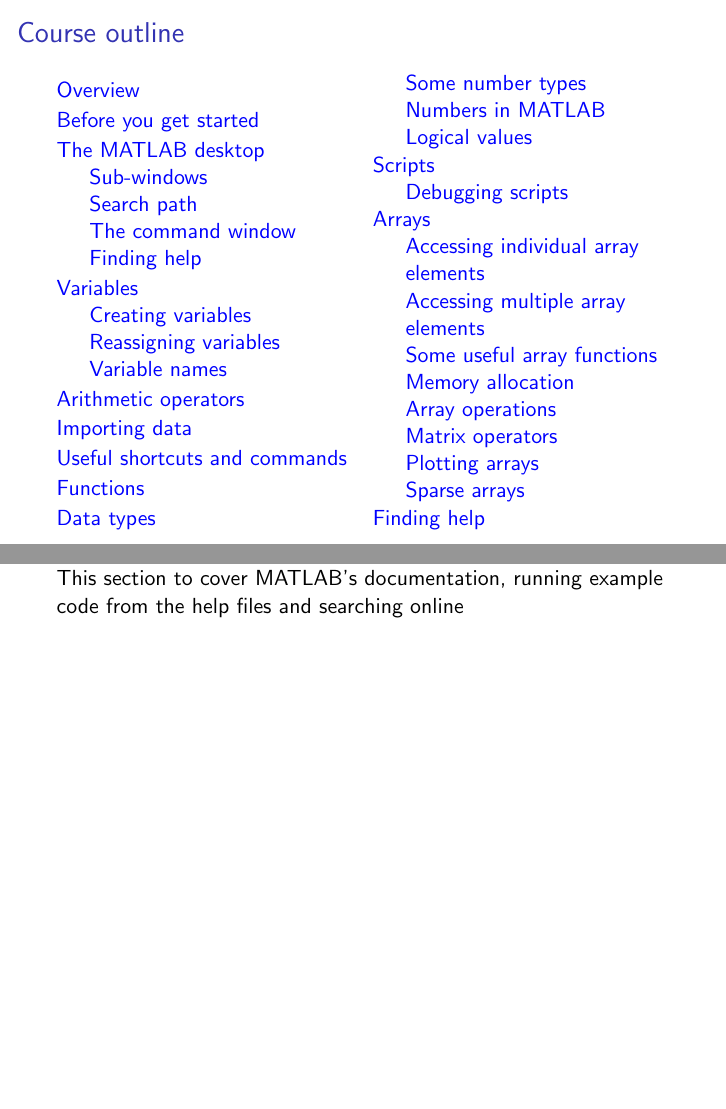
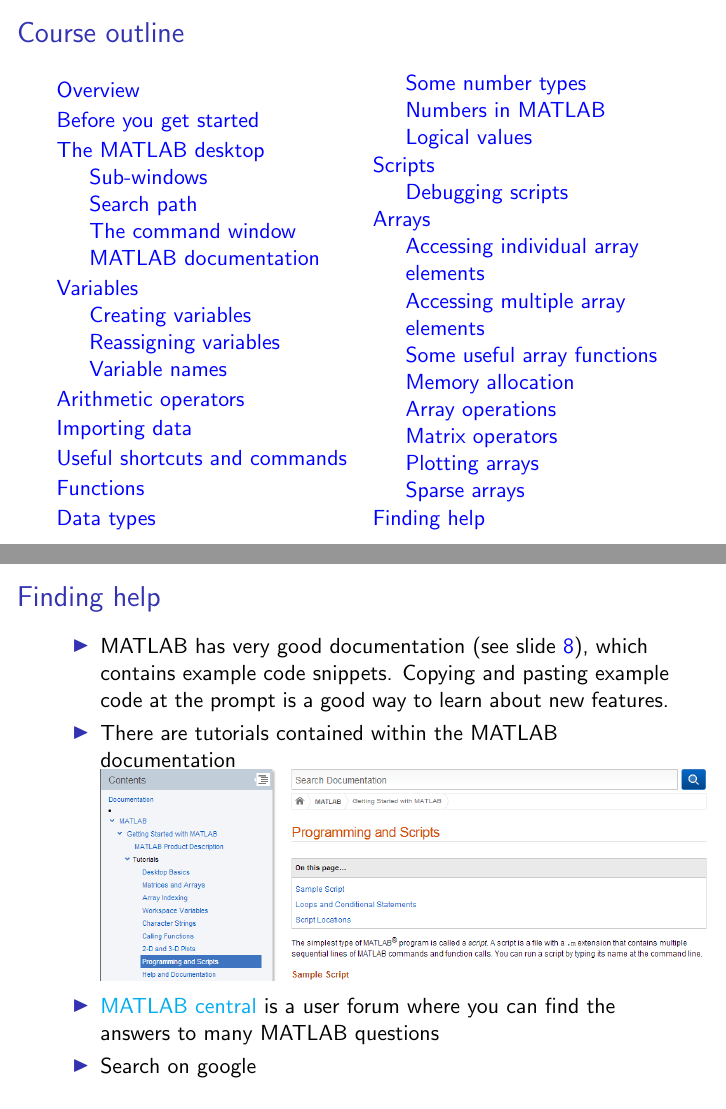
Before and after one commit to gcapes/uom-its-introduction-to-matlab, LaTeX slides (RMATLABINT_online.tex): pages 3 and 67 of 67 before the commit and pages 3 and 66 of 66 after it, joined at a grey line. Compiled offline with pdfLaTeX.

Commit message:
Finished last slide on looking for help
This was overlooked on previous commit.

```diff
--- a/RMATLABINT_online.tex
+++ b/RMATLABINT_online.tex
@@ -81,5 +81,5 @@
 	\includegraphics[width=\textwidth]{error_message}
 }
 
-\subsection{Finding help}
+\subsection{MATLAB documentation}
 \frame{\frametitle{MATLAB help and documentation}
@@ -926,10 +926,12 @@
 \section{Finding help}
 \begin{frame}{Finding help}
 	\begin{itemize}
-		\item
+		\item MATLAB has very good documentation (see slide \ref{sec:matlab_help}), which contains  example code snippets. Copying and pasting example code at the prompt is a good way to learn about new features.
+		\item There are tutorials contained within the MATLAB documentation\\
+		\includegraphics[width=\textwidth]{matlab_doc_tutorials}
+		\item \href{http://uk.mathworks.com/matlabcentral/?s_tid=gn_mlc}{MATLAB central} is a user forum where you can find the answers to many MATLAB questions
+		\item Search on google
 	\end{itemize}
 \end{frame}
-	This section to cover MATLAB's documentation, running example code from the help files and searching online
-%http://uk.mathworks.com/matlabcentral/?s_tid=gn_mlc
-% Section on finding help, using MATLAB tutorials in the help documentation, links to other resources, the programming course, software carpentry etc, but do not overload with info!
+
 \end{document}
```
Also changed, not shown: RMATLABINT_online.pdf, matlab_doc_tutorials.png (added), RMATLABINT_online.tex (2 more changed lines), 2 other files.
